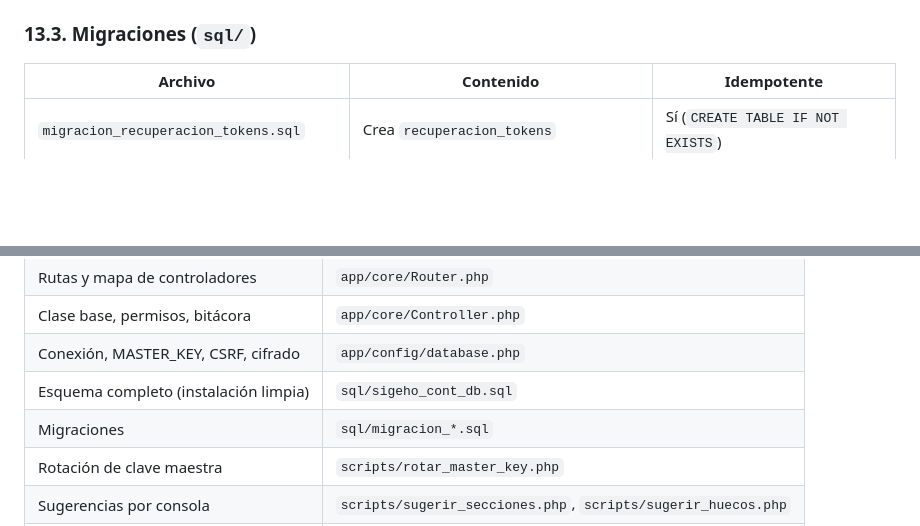
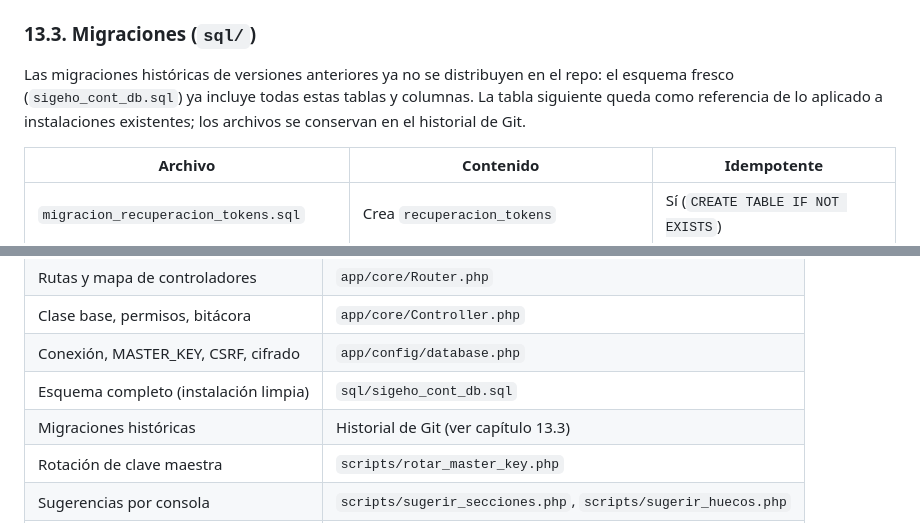
Before and after one commit to JEPL18/sigeho_cont, a Markdown page: docs/manual-del-programador.md, 2 parts joined by grey strips. Drawn GitHub-style; blank space fills up the shorter version.

```diff
--- a/docs/manual-del-programador.md
+++ b/docs/manual-del-programador.md
@@ -984,6 +984,8 @@ Particularidades verificadas de este tipo de hosting:
   innecesarios en `htdocs`.
 
 ### 13.3. Migraciones (`sql/`)
+
+Las migraciones históricas de versiones anteriores ya no se distribuyen en el repo: el esquema fresco (`sigeho_cont_db.sql`) ya incluye todas estas tablas y columnas. La tabla siguiente queda como referencia de lo aplicado a instalaciones existentes; los archivos se conservan en el historial de Git.
 
 | Archivo | Contenido | Idempotente |
 |---|---|---|
@@ -1269,7 +1270,7 @@ en el código el 2026-10-31:
 | Clase base, permisos, bitácora | `app/core/Controller.php` |
 | Conexión, MASTER_KEY, CSRF, cifrado | `app/config/database.php` |
 | Esquema completo (instalación limpia) | `sql/sigeho_cont_db.sql` |
-| Migraciones | `sql/migracion_*.sql` |
+| Migraciones históricas | Historial de Git (ver capítulo 13.3) |
 | Rotación de clave maestra | `scripts/rotar_master_key.php` |
 | Sugerencias por consola | `scripts/sugerir_secciones.php`, `scripts/sugerir_huecos.php` |
 | Pruebas de modelos | `tests/suite.php`, `tests/README.md` |
```
Also changed, not shown: other parts of docs/manual-del-programador.md (+4 -5 lines), README.md (+5 -6 lines).
